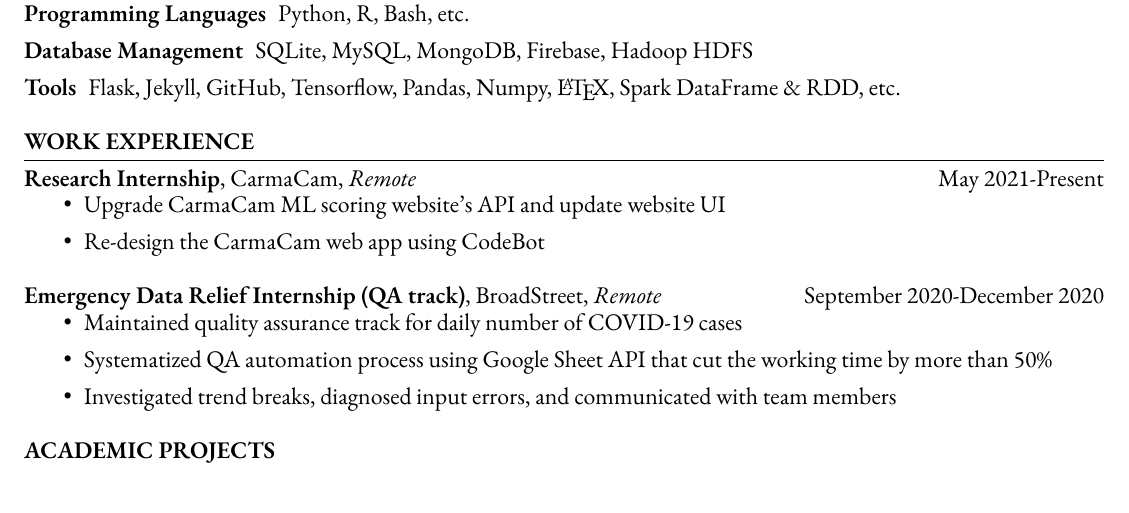
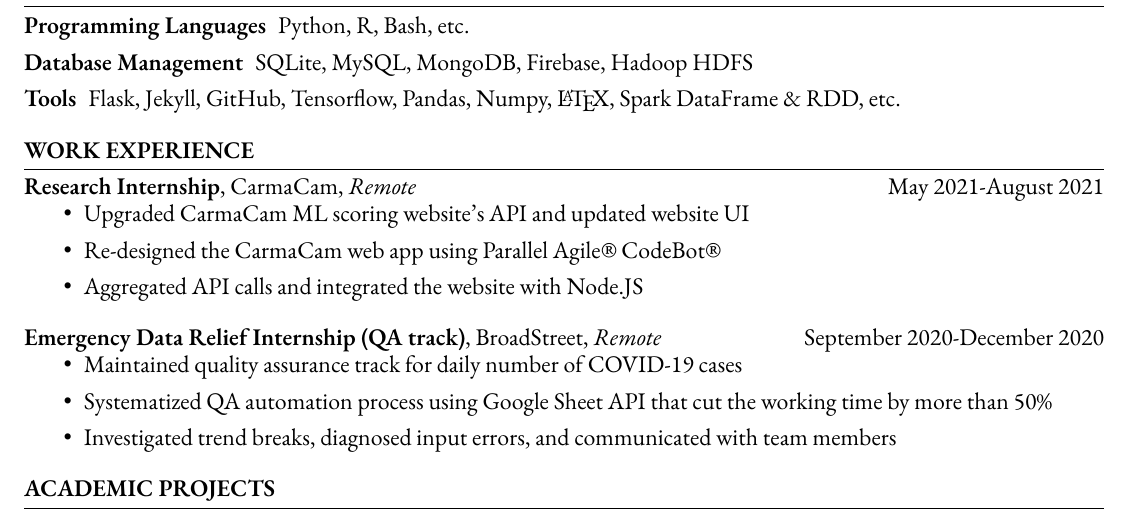
Before and after one commit to Anthonyive/resume, a LaTeX CV (resume.tex): part of the page, cut so that both start at the same text. Compiled offline with XeLaTeX.

Commit message:
Finish CarmaCam internship

```diff
--- a/resume.tex
+++ b/resume.tex
@@ -32,6 +32,10 @@
 % Change font
 \usepackage{fontspec}
 \setmainfont[Numbers={Lining}]{EB Garamond}
+
+% For good looking trademark symbol
+\usepackage{textcomp}
+\usepackage{xspace}
 
 % Affiliations
 \title{resume}
@@ -126,11 +130,12 @@
 
 \section*{WORK EXPERIENCE}
 \divider
-\subsection*{Research Internship{\normalfont, CarmaCam, \textit{Remote} \hfill May 2021-Present}}
+\subsection*{Research Internship{\normalfont, CarmaCam, \textit{Remote} \hfill May 2021-August 2021}}
 \begin{itemize}
     \setlength\itemsep{-1pt}
-    \item Upgrade CarmaCam ML scoring website's API and update website UI
-    \item Re-design the CarmaCam web app using CodeBot
+    \item Upgraded CarmaCam ML scoring website's API and updated website UI
+    \item Re-designed the CarmaCam web app using Parallel Agile\textregistered\xspace CodeBot\textregistered
+    \item Aggregated API calls and integrated the website with Node.JS
 \end{itemize}
 
 \subsection*{Emergency Data Relief Internship (QA track){\normalfont, BroadStreet, \textit{Remote} \hfill September 2020-December 2020}}
```
